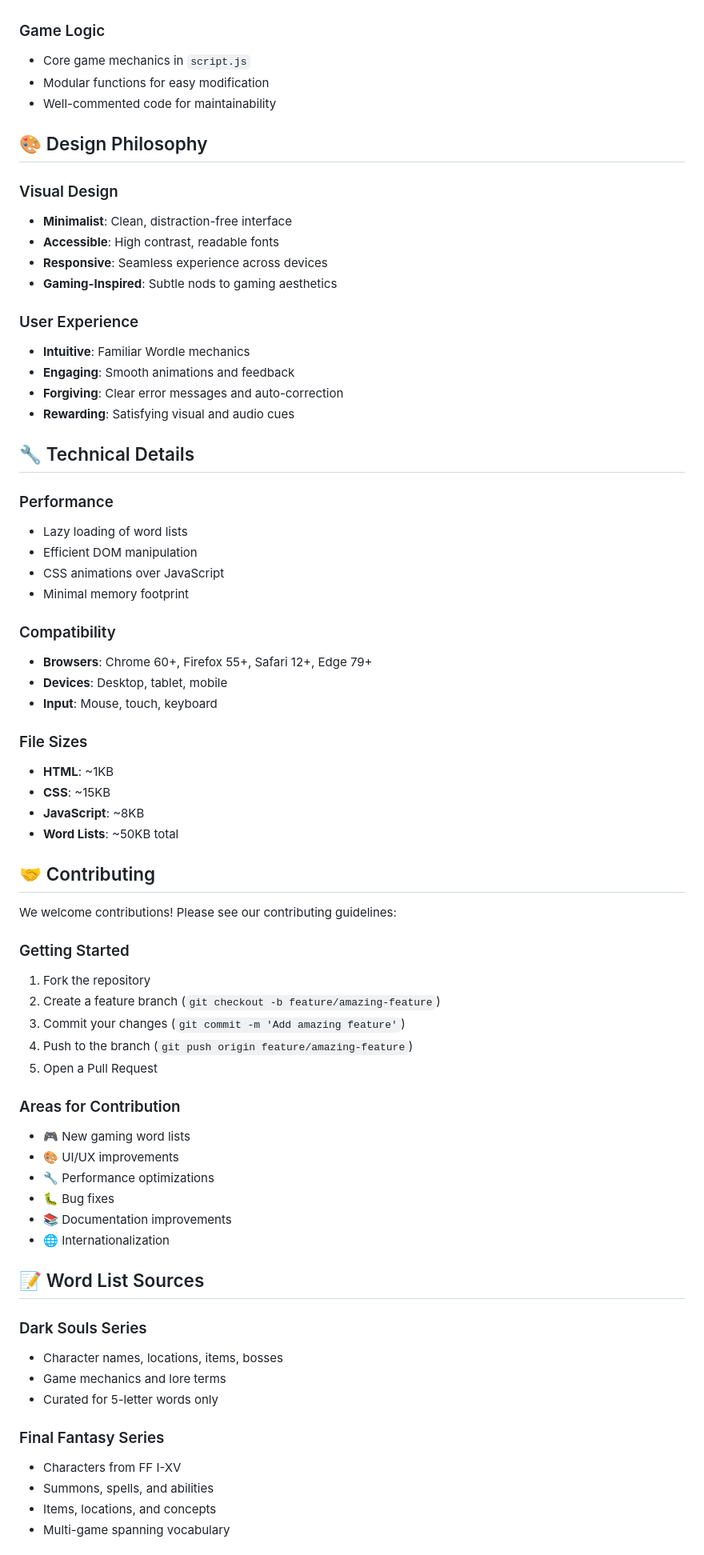
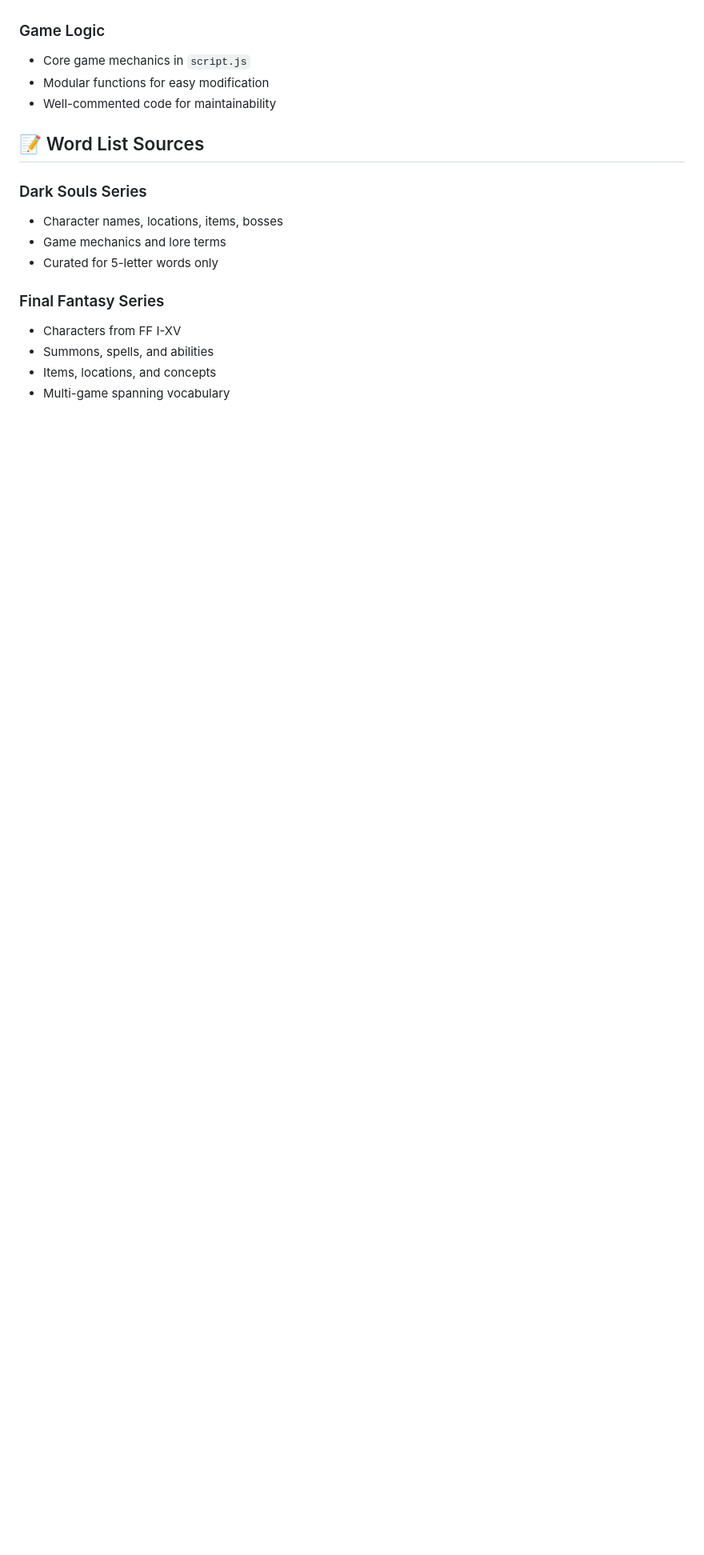
Before and after one commit to slckcskn852/WordEX-Gaming, a Markdown page: README.md, the part around one of its changes. Shown at 80% size. Rendered like a GitHub page; blank space fills up the shorter version.

```diff
--- a/README.md
+++ b/README.md
@@ -151,58 +151,6 @@ wordex-gaming/
 - Modular functions for easy modification
 - Well-commented code for maintainability
 
-## 🎨 Design Philosophy
-
-### Visual Design
-- **Minimalist**: Clean, distraction-free interface
-- **Accessible**: High contrast, readable fonts
-- **Responsive**: Seamless experience across devices
-- **Gaming-Inspired**: Subtle nods to gaming aesthetics
-
-### User Experience
-- **Intuitive**: Familiar Wordle mechanics
-- **Engaging**: Smooth animations and feedback
-- **Forgiving**: Clear error messages and auto-correction
-- **Rewarding**: Satisfying visual and audio cues
-
-## 🔧 Technical Details
-
-### Performance
-- Lazy loading of word lists
-- Efficient DOM manipulation
-- CSS animations over JavaScript
-- Minimal memory footprint
-
-### Compatibility
-- **Browsers**: Chrome 60+, Firefox 55+, Safari 12+, Edge 79+
-- **Devices**: Desktop, tablet, mobile
-- **Input**: Mouse, touch, keyboard
-
-### File Sizes
-- **HTML**: ~1KB
-- **CSS**: ~15KB
-- **JavaScript**: ~8KB
-- **Word Lists**: ~50KB total
-
-## 🤝 Contributing
-
-We welcome contributions! Please see our contributing guidelines:
-
-### Getting Started
-1. Fork the repository
-2. Create a feature branch (`git checkout -b feature/amazing-feature`)
-3. Commit your changes (`git commit -m 'Add amazing feature'`)
-4. Push to the branch (`git push origin feature/amazing-feature`)
-5. Open a Pull Request
-
-### Areas for Contribution
-- 🎮 New gaming word lists
-- 🎨 UI/UX improvements
-- 🔧 Performance optimizations
-- 🐛 Bug fixes
-- 📚 Documentation improvements
-- 🌐 Internationalization
-
 ## 📝 Word List Sources
 
 ### Dark Souls Series
```
Also changed, not shown: other parts of README.md (+0 -14 lines).
